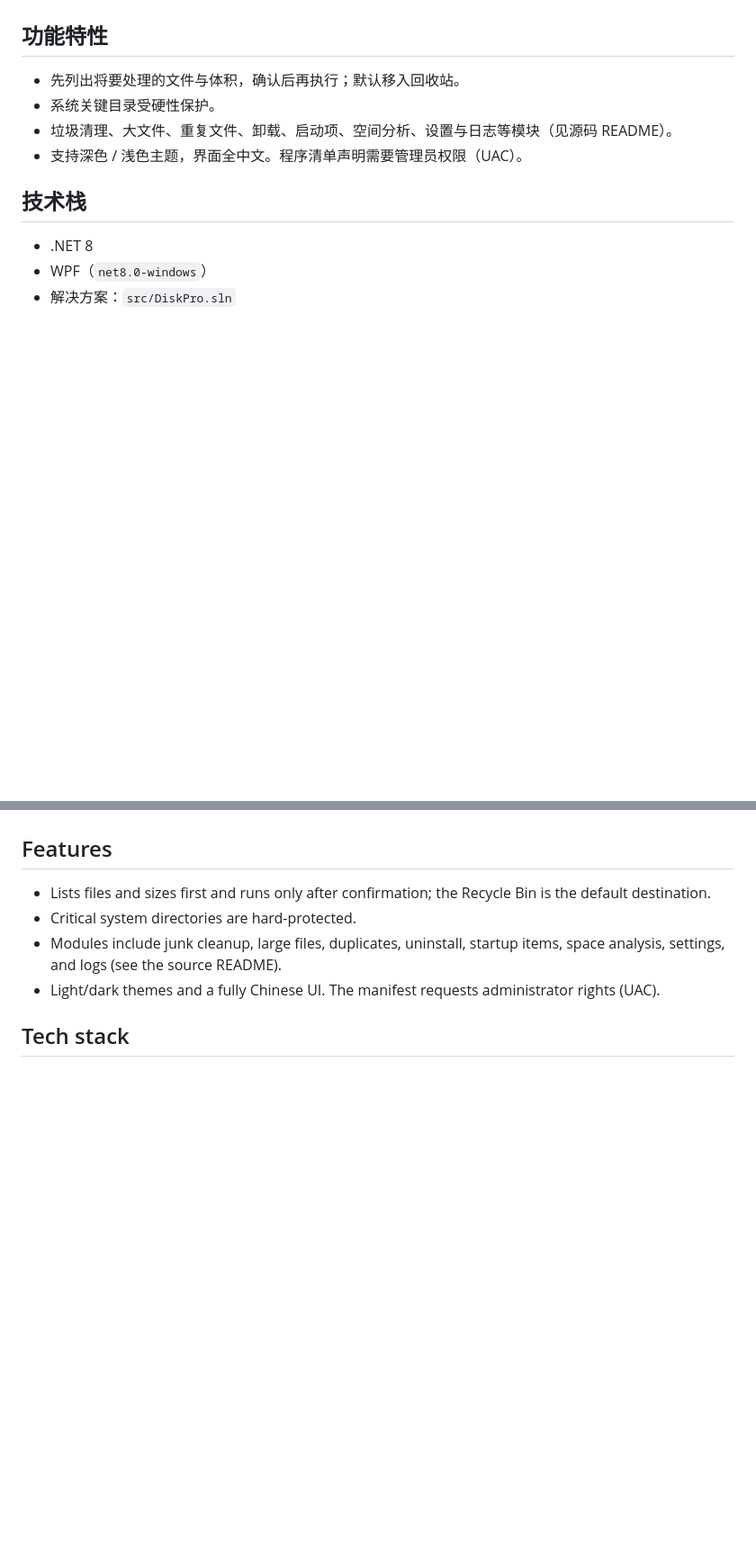
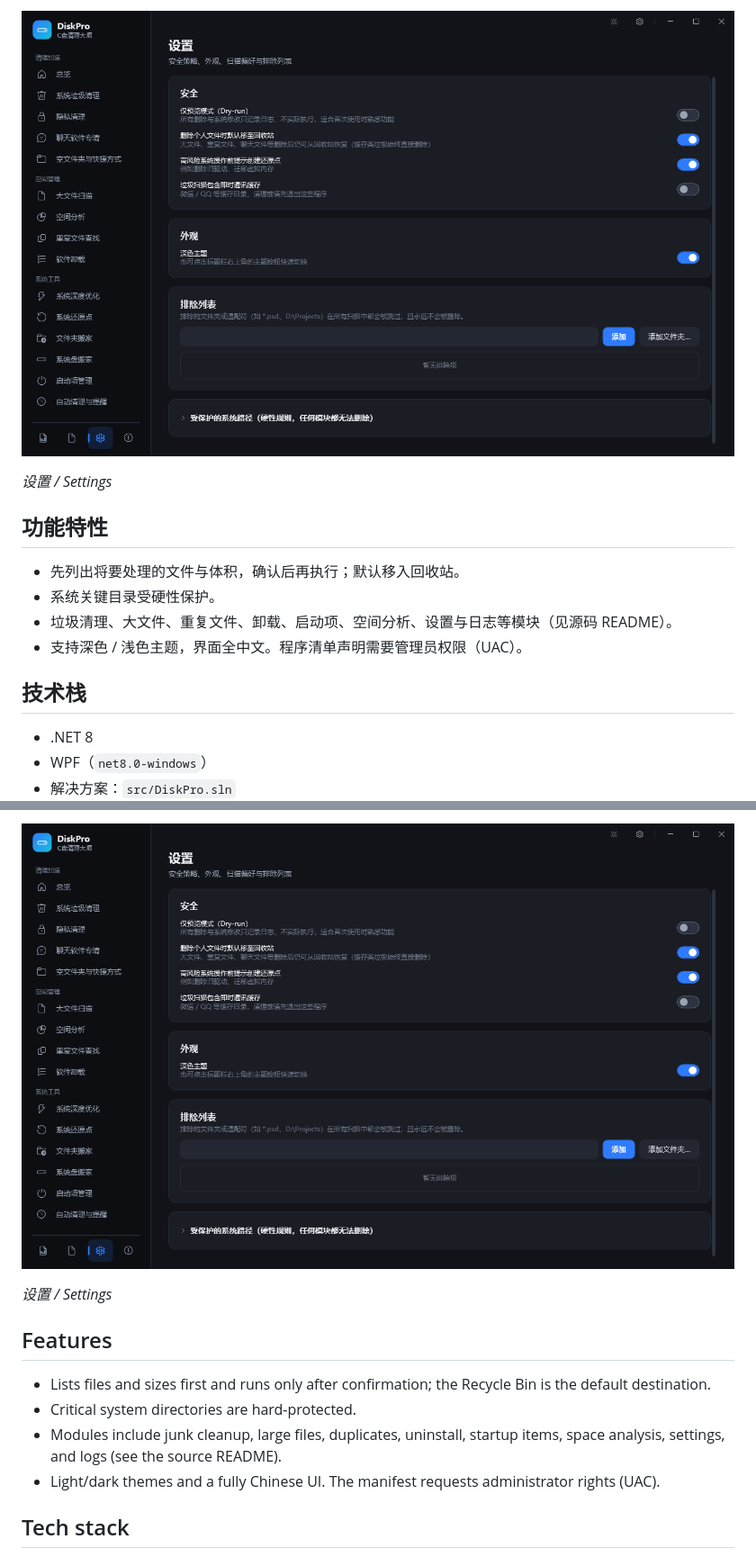
Before and after one commit to gatesenman/diskpro, a Markdown page: README.md, 2 parts joined by grey strips. Shown at 90% size. GitHub-like rendering; pictures changed too: docs/screenshots/18-settings.png (added); blank space fills up the shorter version.

Commit message:
docs: 补充中英双语 README 与截图

```diff
--- a/README.md
+++ b/README.md
@@ -4,3 +19,6 @@
+![设置](docs/screenshots/18-settings.png)
+
+*设置 / Settings*
 
 ## 功能特性
 
@@ -42,3 +74,7 @@ dotnet run --project src/DiskPro.App/DiskPro.App.csproj
+![Settings](docs/screenshots/18-settings.png)
+
+*设置 / Settings*
+
 ## Features
 
 - Lists files and sizes first and runs only after confirmation; the Recycle Bin is the default destination.
```
Also changed, not shown: other parts of README.md (+29 -0 lines), docs/screenshots/01-dashboard.png (added), docs/screenshots/02-junk.png (added), docs/screenshots/04-chat.png (added).
